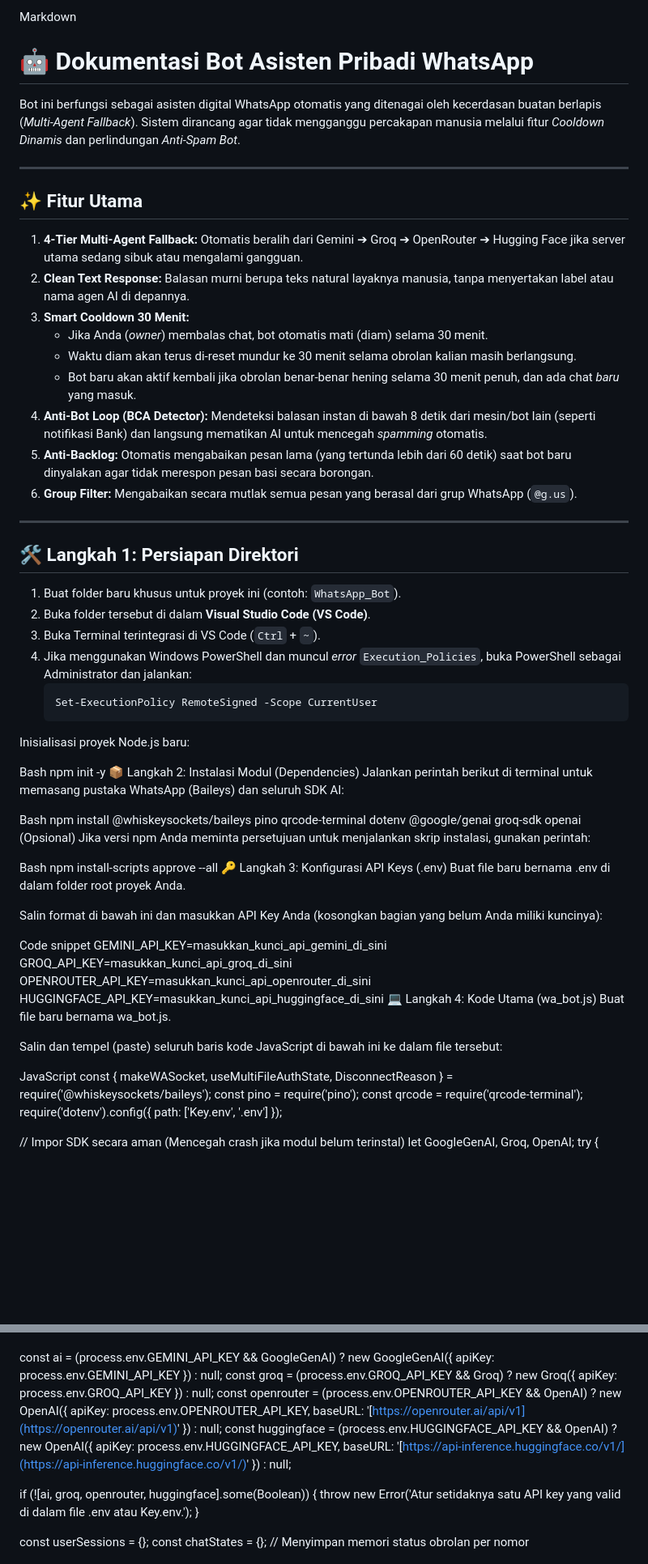
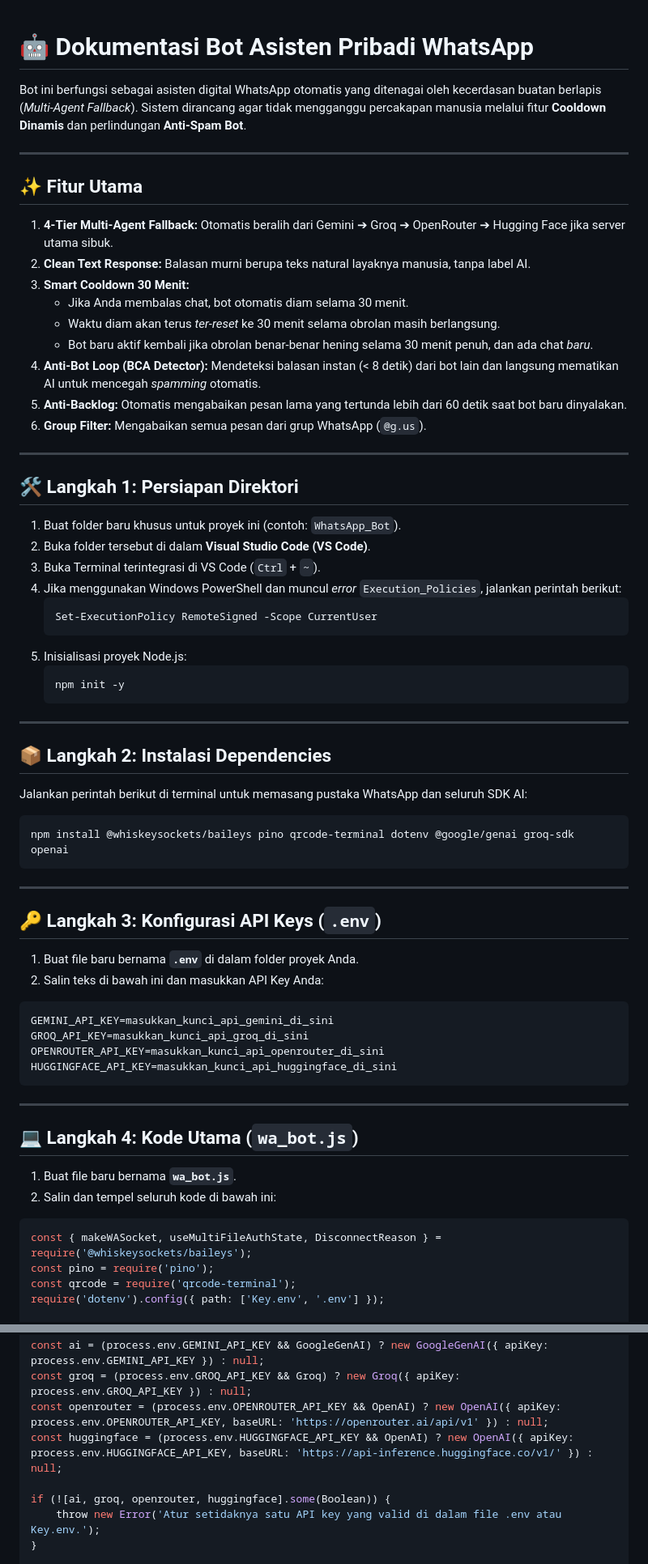
Before and after one commit to Shutdown-droid/Portofolio, a Markdown page: Whatapps_Bot/Panduan Instalasi ChatBot.md, 2 parts joined by grey strips. Shown at 81% size. Rendered like a GitHub page; blank space fills up the shorter version.

Commit message:
Revise installation guide for WhatsApp Bot
Updated formatting and clarified instructions in the installation guide for the WhatsApp Bot, including enhancements to feature descriptions and steps for setup.

````diff
--- a/Whatapps_Bot/Panduan Instalasi ChatBot.md
+++ b/Whatapps_Bot/Panduan Instalasi ChatBot.md
@@ -1,21 +1,20 @@
-Markdown
 # 🤖 Dokumentasi Bot Asisten Pribadi WhatsApp
 
-Bot ini berfungsi sebagai asisten digital WhatsApp otomatis yang ditenagai oleh kecerdasan buatan berlapis (*Multi-Agent Fallback*). Sistem dirancang agar tidak mengganggu percakapan manusia melalui fitur *Cooldown Dinamis* dan perlindungan *Anti-Spam Bot*.
+Bot ini berfungsi sebagai asisten digital WhatsApp otomatis yang ditenagai oleh kecerdasan buatan berlapis (*Multi-Agent Fallback*). Sistem dirancang agar tidak mengganggu percakapan manusia melalui fitur **Cooldown Dinamis** dan perlindungan **Anti-Spam Bot**.
 
 ---
 
 ## ✨ Fitur Utama
 
-1. **4-Tier Multi-Agent Fallback:** Otomatis beralih dari Gemini ➔ Groq ➔ OpenRouter ➔ Hugging Face jika server utama sedang sibuk atau mengalami gangguan.
-2. **Clean Text Response:** Balasan murni berupa teks natural layaknya manusia, tanpa menyertakan label atau nama agen AI di depannya.
+1. **4-Tier Multi-Agent Fallback:** Otomatis beralih dari Gemini ➔ Groq ➔ OpenRouter ➔ Hugging Face jika server utama sibuk.
+2. **Clean Text Response:** Balasan murni berupa teks natural layaknya manusia, tanpa label AI.
 3. **Smart Cooldown 30 Menit:**
-   - Jika Anda (*owner*) membalas chat, bot otomatis mati (diam) selama 30 menit.
-   - Waktu diam akan terus di-reset mundur ke 30 menit selama obrolan kalian masih berlangsung.
-   - Bot baru akan aktif kembali jika obrolan benar-benar hening selama 30 menit penuh, dan ada chat *baru* yang masuk.
-4. **Anti-Bot Loop (BCA Detector):** Mendeteksi balasan instan di bawah 8 detik dari mesin/bot lain (seperti notifikasi Bank) dan langsung mematikan AI untuk mencegah *spamming* otomatis.
-5. **Anti-Backlog:** Otomatis mengabaikan pesan lama (yang tertunda lebih dari 60 detik) saat bot baru dinyalakan agar tidak merespon pesan basi secara borongan.
-6. **Group Filter:** Mengabaikan secara mutlak semua pesan yang berasal dari grup WhatsApp (`@g.us`).
+   - Jika Anda membalas chat, bot otomatis diam selama 30 menit.
+   - Waktu diam akan terus *ter-reset* ke 30 menit selama obrolan masih berlangsung.
+   - Bot baru aktif kembali jika obrolan benar-benar hening selama 30 menit penuh, dan ada chat *baru*.
+4. **Anti-Bot Loop (BCA Detector):** Mendeteksi balasan instan (< 8 detik) dari bot lain dan langsung mematikan AI untuk mencegah *spamming* otomatis.
+5. **Anti-Backlog:** Otomatis mengabaikan pesan lama yang tertunda lebih dari 60 detik saat bot baru dinyalakan.
+6. **Group Filter:** Mengabaikan semua pesan dari grup WhatsApp (`@g.us`).
 
 ---
 
@@ -24,38 +23,47 @@ Bot ini berfungsi sebagai asisten digital WhatsApp otomatis yang ditenagai oleh
 1. Buat folder baru khusus untuk proyek ini (contoh: `WhatsApp_Bot`).
 2. Buka folder tersebut di dalam **Visual Studio Code (VS Code)**.
 3. Buka Terminal terintegrasi di VS Code (`Ctrl` + `~`).
-4. Jika menggunakan Windows PowerShell dan muncul *error* `Execution_Policies`, buka PowerShell sebagai Administrator dan jalankan:
+4. Jika menggunakan Windows PowerShell dan muncul *error* `Execution_Policies`, jalankan perintah berikut:
    ```powershell
    Set-ExecutionPolicy RemoteSigned -Scope CurrentUser
-Inisialisasi proyek Node.js baru:
+   ```
+5. Inisialisasi proyek Node.js:
+   ```bash
+   npm init -y
+   ```
 
-Bash
-npm init -y
-📦 Langkah 2: Instalasi Modul (Dependencies)
-Jalankan perintah berikut di terminal untuk memasang pustaka WhatsApp (Baileys) dan seluruh SDK AI:
+---
 
-Bash
+## 📦 Langkah 2: Instalasi Dependencies
+
+Jalankan perintah berikut di terminal untuk memasang pustaka WhatsApp dan seluruh SDK AI:
+
+```bash
 npm install @whiskeysockets/baileys pino qrcode-terminal dotenv @google/genai groq-sdk openai
-(Opsional) Jika versi npm Anda meminta persetujuan untuk menjalankan skrip instalasi, gunakan perintah:
+```
 
-Bash
-npm install-scripts approve --all
-🔑 Langkah 3: Konfigurasi API Keys (.env)
-Buat file baru bernama .env di dalam folder root proyek Anda.
+---
 
-Salin format di bawah ini dan masukkan API Key Anda (kosongkan bagian yang belum Anda miliki kuncinya):
+## 🔑 Langkah 3: Konfigurasi API Keys (`.env`)
 
-Code snippet
+1. Buat file baru bernama **`.env`** di dalam folder proyek Anda.
+2. Salin teks di bawah ini dan masukkan API Key Anda:
+
+```env
 GEMINI_API_KEY=masukkan_kunci_api_gemini_di_sini
 GROQ_API_KEY=masukkan_kunci_api_groq_di_sini
 OPENROUTER_API_KEY=masukkan_kunci_api_openrouter_di_sini
 HUGGINGFACE_API_KEY=masukkan_kunci_api_huggingface_di_sini
-💻 Langkah 4: Kode Utama (wa_bot.js)
-Buat file baru bernama wa_bot.js.
+```
 
-Salin dan tempel (paste) seluruh baris kode JavaScript di bawah ini ke dalam file tersebut:
+---
 
-JavaScript
+## 💻 Langkah 4: Kode Utama (`wa_bot.js`)
+
+1. Buat file baru bernama **`wa_bot.js`**.
+2. Salin dan tempel seluruh kode di bawah ini:
+
+```javascript
 const { makeWASocket, useMultiFileAuthState, DisconnectReason } = require('@whiskeysockets/baileys');
 const pino = require('pino');
 const qrcode = require('qrcode-terminal');
@@ -69,8 +77,8 @@ try { OpenAI = require('openai'); } catch (e) {}
 
 const ai = (process.env.GEMINI_API_KEY && GoogleGenAI) ? new GoogleGenAI({ apiKey: process.env.GEMINI_API_KEY }) : null;
 const groq = (process.env.GROQ_API_KEY && Groq) ? new Groq({ apiKey: process.env.GROQ_API_KEY }) : null;
-const openrouter = (process.env.OPENROUTER_API_KEY && OpenAI) ? new OpenAI({ apiKey: process.env.OPENROUTER_API_KEY, baseURL: '[https://openrouter.ai/api/v1](https://openrouter.ai/api/v1)' }) : null;
-const huggingface = (process.env.HUGGINGFACE_API_KEY && OpenAI) ? new OpenAI({ apiKey: process.env.HUGGINGFACE_API_KEY, baseURL: '[https://api-inference.huggingface.co/v1/](https://api-inference.huggingface.co/v1/)' }) : null;
+const openrouter = (process.env.OPENROUTER_API_KEY && OpenAI) ? new OpenAI({ apiKey: process.env.OPENROUTER_API_KEY, baseURL: 'https://openrouter.ai/api/v1' }) : null;
+const huggingface = (process.env.HUGGINGFACE_API_KEY && OpenAI) ? new OpenAI({ apiKey: process.env.HUGGINGFACE_API_KEY, baseURL: 'https://api-inference.huggingface.co/v1/' }) : null;
 
 if (![ai, groq, openrouter, huggingface].some(Boolean)) {
     throw new Error('Atur setidaknya satu API key yang valid di dalam file .env atau Key.env.');
````
Also changed, not shown: other parts of Whatapps_Bot/Panduan Instalasi ChatBot.md (+14 -21 lines).
